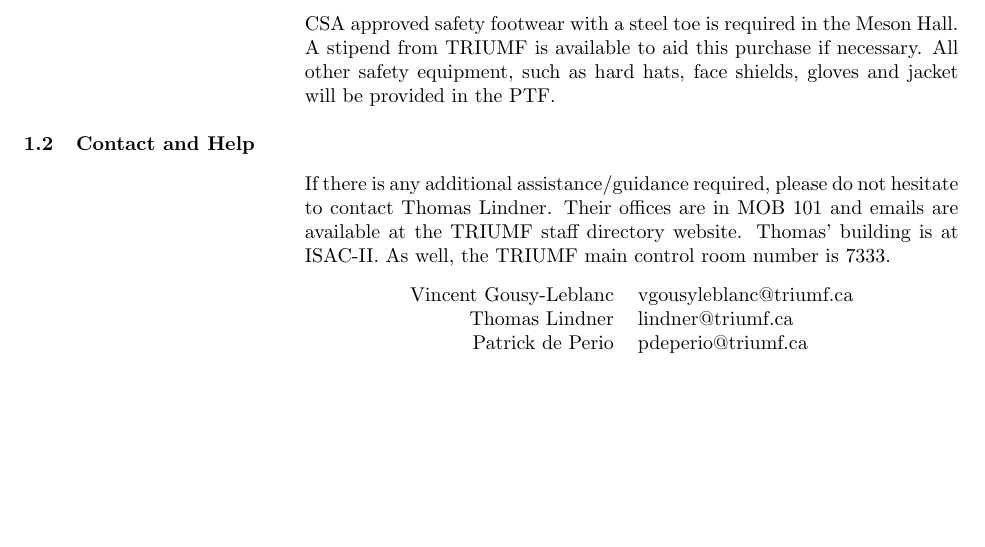
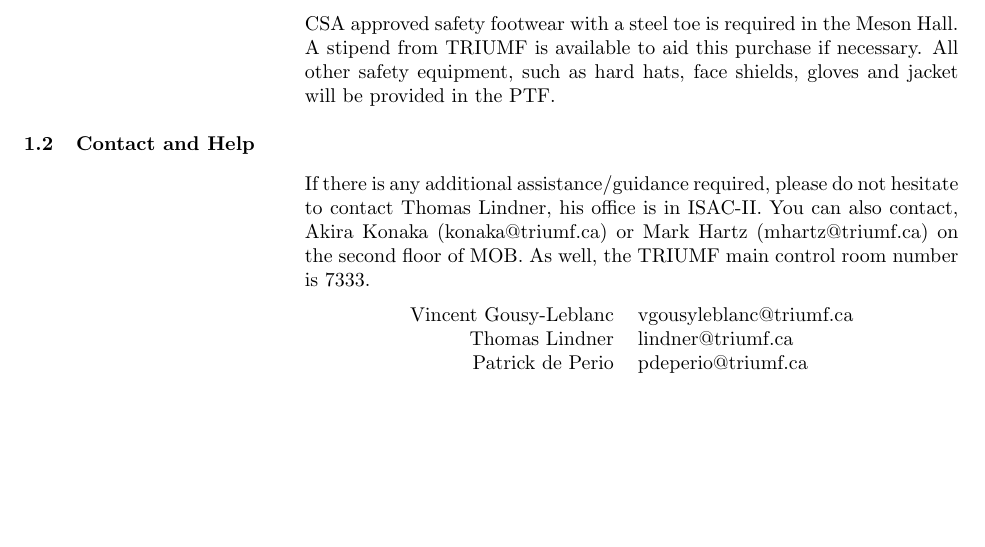
Before and after one commit to PMT-Test-Facilities/ptf-daq-programs, a LaTeX document (documentation/reference_manual/reference_manual.tex): part of page 3 of 46, cut so that both start at the same text. Compiled offline with pdfLaTeX.

Commit message:
Change contact person

```diff
--- a/documentation/reference_manual/reference_manual.tex
+++ b/documentation/reference_manual/reference_manual.tex
@@ -91,7 +91,7 @@
 
 \subsection{Contact and Help}
 
-If there is any additional assistance/guidance required, please do not hesitate to contact Thomas Lindner. Their offices are in MOB 101 and emails are available at the TRIUMF staff directory website. Thomas' building is at ISAC-II.\@ As well, the TRIUMF main control room number is 7333.
+If there is any additional assistance/guidance required, please do not hesitate to contact Thomas Lindner, his office is in ISAC-II. You can also contact, Akira Konaka (konaka@triumf.ca) or Mark Hartz (mhartz@triumf.ca) on the second floor of MOB. As well, the TRIUMF main control room number is 7333.
 
 \begin{center}\begin{tabular}{rl}
 	Vincent Gousy-Leblanc & vgousyleblanc@triumf.ca \\
```
